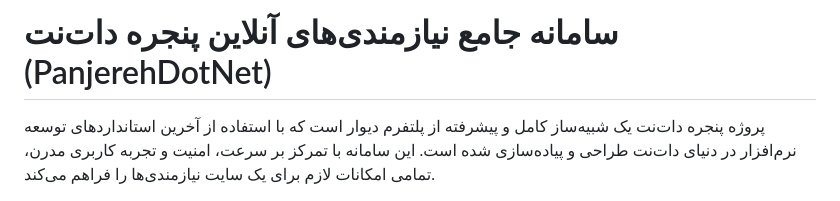
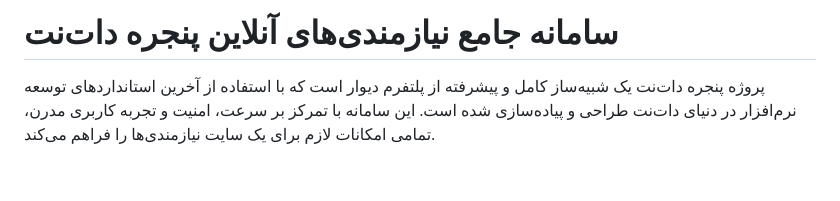
Before and after one commit to danialchoopan/PanjerehDotNet, a Markdown page: PanjerehDotNet/README.md, the part around the change. GitHub-like rendering; blank space fills up the shorter version.

Commit message:
Fix project title formatting in README
Updated the project title in the README file.

```diff
--- a/PanjerehDotNet/README.md
+++ b/PanjerehDotNet/README.md
@@ -1,4 +1,4 @@
-# سامانه جامع نیازمندی‌های آنلاین پنجره دات‌نت (PanjerehDotNet)
+# سامانه جامع نیازمندی‌های آنلاین پنجره دات‌نت
 
 پروژه پنجره دات‌نت یک شبیه‌ساز کامل و پیشرفته از پلتفرم دیوار است که با استفاده از آخرین استانداردهای توسعه نرم‌افزار در دنیای دات‌نت طراحی و پیاده‌سازی شده است. این سامانه با تمرکز بر سرعت، امنیت و تجربه کاربری مدرن، تمامی امکانات لازم برای یک سایت نیازمندی‌ها را فراهم می‌کند.
 
```
